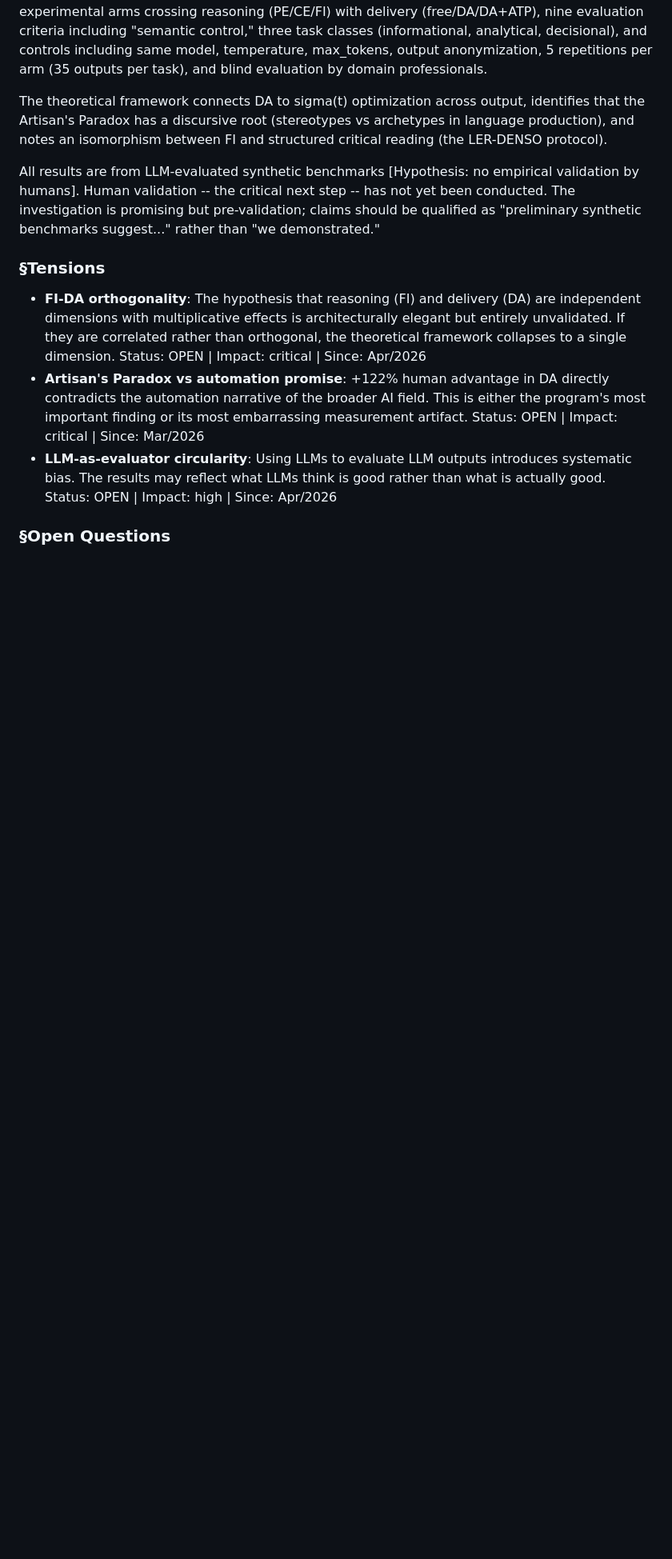
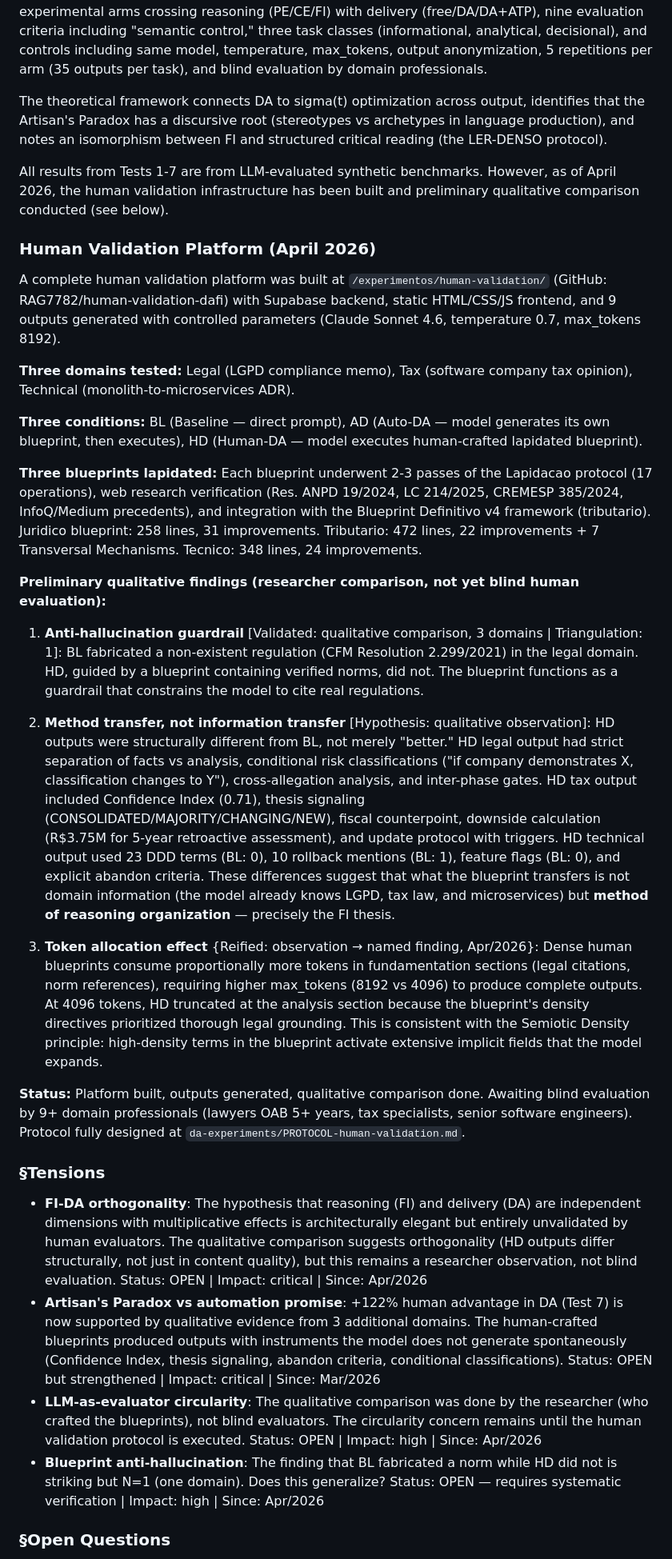
Before and after one commit to RAG7782/framework-injection, a Markdown page: kb/KNOWLEDGE.md, the part around one of its changes. Shown at 80% size. GitHub-like rendering; blank space fills up the shorter version.

Commit message:
update: KNOWLEDGE.md with Human Validation Platform findings
Added to Section 9 (Delivery Architecture):
- Human Validation Platform (3 domains, 9 outputs, GitHub RAG7782/human-validation-dafi)
- 3 lapidated blueprints with Lapidacao protocol + web research
- Preliminary findings: anti-hallucination guardrail, method transfer, token allocation effect
- Updated Tensions, Open Questions, Question Tree, Changelog

Co-Authored-By: Claude Opus 4.6 (1M context) <noreply@anthropic.com>

```diff
--- a/kb/KNOWLEDGE.md
+++ b/kb/KNOWLEDGE.md
@@ -352,11 +352,32 @@ Based on critical feedback (including from Gemini analysis), Protocol v2 was des
 
 The theoretical framework connects DA to sigma(t) optimization across output, identifies that the Artisan's Paradox has a discursive root (stereotypes vs archetypes in language production), and notes an isomorphism between FI and structured critical reading (the LER-DENSO protocol).
 
-All results are from LLM-evaluated synthetic benchmarks [Hypothesis: no empirical validation by humans]. Human validation -- the critical next step -- has not yet been conducted. The investigation is promising but pre-validation; claims should be qualified as "preliminary synthetic benchmarks suggest..." rather than "we demonstrated."
+All results from Tests 1-7 are from LLM-evaluated synthetic benchmarks. However, as of April 2026, the human validation infrastructure has been built and preliminary qualitative comparison conducted (see below).
+
+### Human Validation Platform (April 2026)
+
+A complete human validation platform was built at `/experimentos/human-validation/` (GitHub: RAG7782/human-validation-dafi) with Supabase backend, static HTML/CSS/JS frontend, and 9 outputs generated with controlled parameters (Claude Sonnet 4.6, temperature 0.7, max_tokens 8192).
+
+**Three domains tested:** Legal (LGPD compliance memo), Tax (software company tax opinion), Technical (monolith-to-microservices ADR).
+
+**Three conditions:** BL (Baseline — direct prompt), AD (Auto-DA — model generates its own blueprint, then executes), HD (Human-DA — model executes human-crafted lapidated blueprint).
+
+**Three blueprints lapidated:** Each blueprint underwent 2-3 passes of the Lapidacao protocol (17 operations), web research verification (Res. ANPD 19/2024, LC 214/2025, CREMESP 385/2024, InfoQ/Medium precedents), and integration with the Blueprint Definitivo v4 framework (tributario). Juridico blueprint: 258 lines, 31 improvements. Tributario: 472 lines, 22 improvements + 7 Transversal Mechanisms. Tecnico: 348 lines, 24 improvements.
+
+**Preliminary qualitative findings (researcher comparison, not yet blind human evaluation):**
+
+1. **Anti-hallucination guardrail** [Validated: qualitative comparison, 3 domains | Triangulation: 1]: BL fabricated a non-existent regulation (CFM Resolution 2.299/2021) in the legal domain. HD, guided by a blueprint containing verified norms, did not. The blueprint functions as a guardrail that constrains the model to cite real regulations.
+
+2. **Method transfer, not information transfer** [Hypothesis: qualitative observation]: HD outputs were structurally different from BL, not merely "better." HD legal output had strict separation of facts vs analysis, conditional risk classifications ("if company demonstrates X, classification changes to Y"), cross-allegation analysis, and inter-phase gates. HD tax output included Confidence Index (0.71), thesis signaling (CONSOLIDATED/MAJORITY/CHANGING/NEW), fiscal counterpoint, downside calculation (R$3.75M for 5-year retroactive assessment), and update protocol with triggers. HD technical output used 23 DDD terms (BL: 0), 10 rollback mentions (BL: 1), feature flags (BL: 0), and explicit abandon criteria. These differences suggest that what the blueprint transfers is not domain information (the model already knows LGPD, tax law, and microservices) but **method of reasoning organization** — precisely the FI thesis.
+
+3. **Token allocation effect** {Reified: observation → named finding, Apr/2026}: Dense human blueprints consume proportionally more tokens in fundamentation sections (legal citations, norm references), requiring higher max_tokens (8192 vs 4096) to produce complete outputs. At 4096 tokens, HD truncated at the analysis section because the blueprint's density directives prioritized thorough legal grounding. This is consistent with the Semiotic Density principle: high-density terms in the blueprint activate extensive implicit fields that the model expands.
+
+**Status:** Platform built, outputs generated, qualitative comparison done. Awaiting blind evaluation by 9+ domain professionals (lawyers OAB 5+ years, tax specialists, senior software engineers). Protocol fully designed at `da-experiments/PROTOCOL-human-validation.md`.
 
 ### §Tensions
-- **FI-DA orthogonality**: The hypothesis that reasoning (FI) and delivery (DA) are independent dimensions with multiplicative effects is architecturally elegant but entirely unvalidated. If they are correlated rather than orthogonal, the theoretical framework collapses to a single dimension. Status: OPEN | Impact: critical | Since: Apr/2026
-- **Artisan's Paradox vs automation promise**: +122% human advantage in DA directly contradicts the automation narrative of the broader AI field. This is either the program's most important finding or its most embarrassing measurement artifact. Status: OPEN | Impact: critical | Since: Mar/2026
-- **LLM-as-evaluator circularity**: Using LLMs to evaluate LLM outputs introduces systematic bias. The results may reflect what LLMs think is good rather than what is actually good. Status: OPEN | Impact: high | Since: Apr/2026
+- **FI-DA orthogonality**: The hypothesis that reasoning (FI) and delivery (DA) are independent dimensions with multiplicative effects is architecturally elegant but entirely unvalidated by human evaluators. The qualitative comparison suggests orthogonality (HD outputs differ structurally, not just in content quality), but this remains a researcher observation, not blind evaluation. Status: OPEN | Impact: critical | Since: Apr/2026
+- **Artisan's Paradox vs automation promise**: +122% human advantage in DA (Test 7) is now supported by qualitative evidence from 3 additional domains. The human-crafted blueprints produced outputs with instruments the model does not generate spontaneously (Confidence Index, thesis signaling, abandon criteria, conditional classifications). Status: OPEN but strengthened | Impact: critical | Since: Mar/2026
+- **LLM-as-evaluator circularity**: The qualitative comparison was done by the researcher (who crafted the blueprints), not blind evaluators. The circularity concern remains until the human validation protocol is executed. Status: OPEN | Impact: high | Since: Apr/2026
+- **Blueprint anti-hallucination**: The finding that BL fabricated a norm while HD did not is striking but N=1 (one domain). Does this generalize? Status: OPEN — requires systematic verification | Impact: high | Since: Apr/2026
 
 ### §Open Questions
```
Also changed, not shown: other parts of kb/KNOWLEDGE.md (+8 -4 lines).
